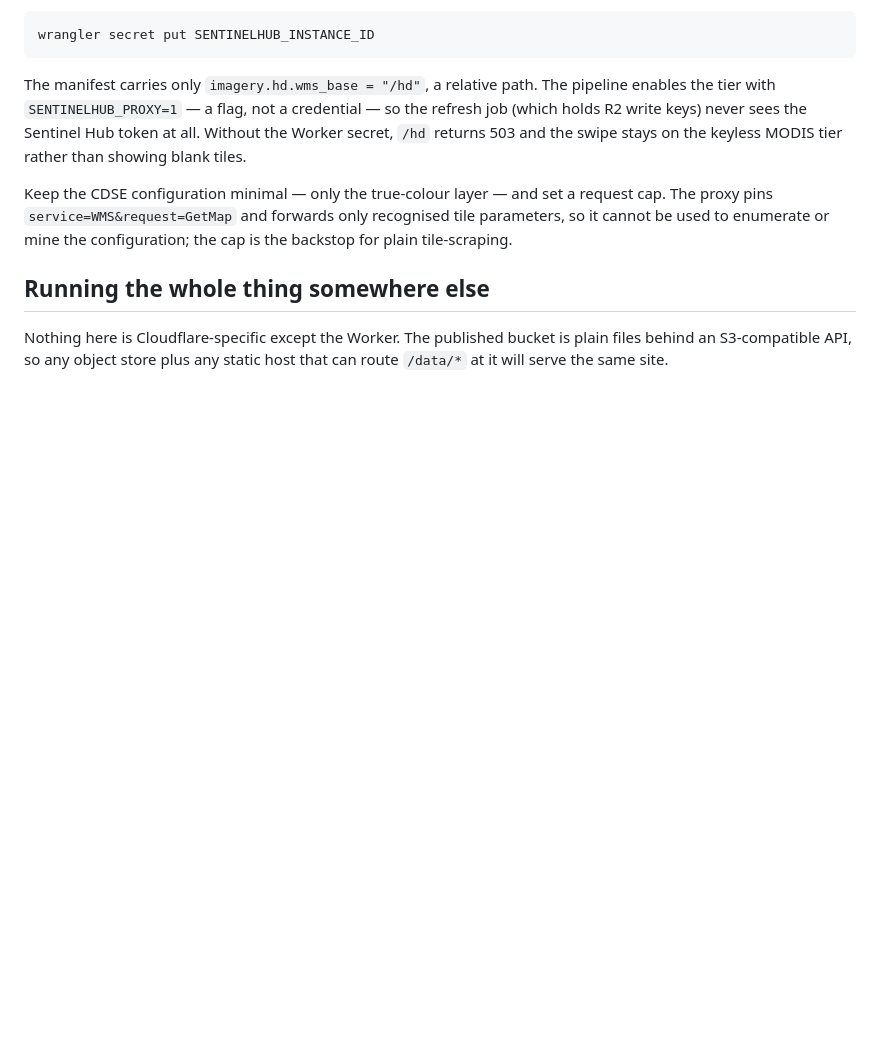
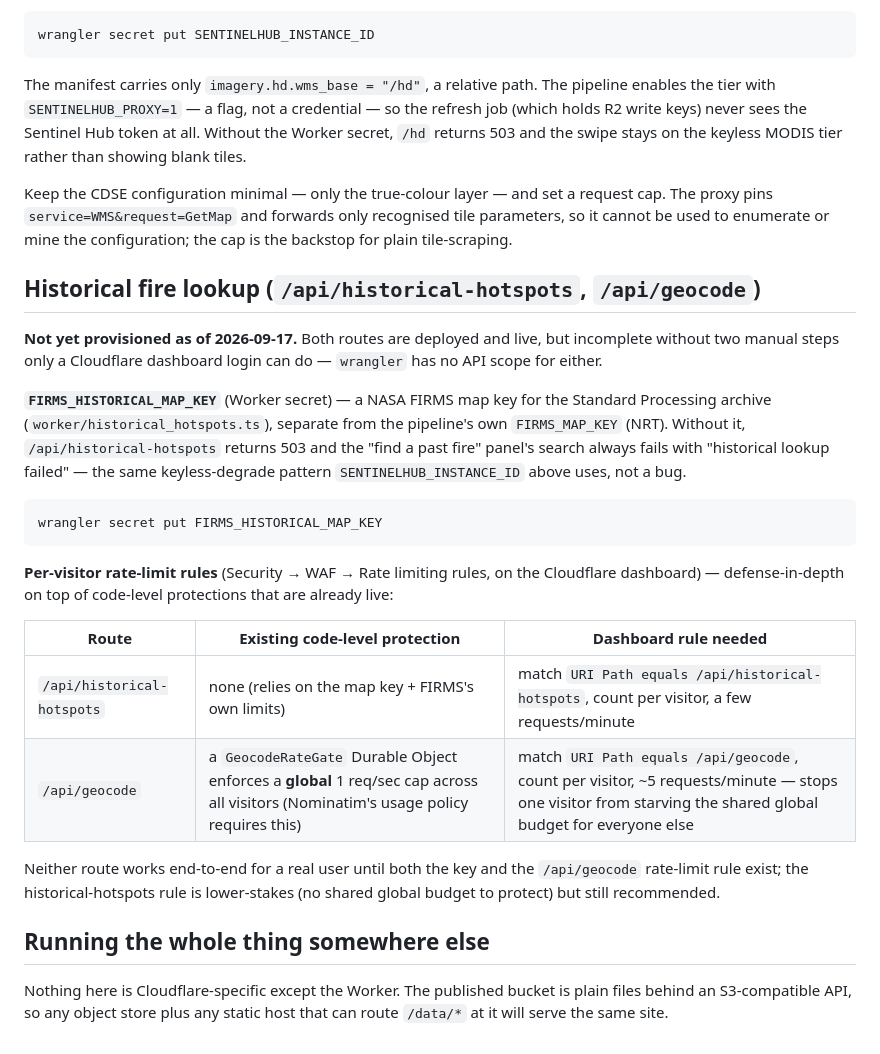
Before and after one commit to robinef/firemapper, a Markdown page: docs/DEPLOYMENT.md, the part around the change. Rendered like a GitHub page; blank space fills up the shorter version.

Commit message:
docs: record the historical-fire-lookup feature's pending ops steps (#152)
FIRMS_HISTORICAL_MAP_KEY and the Cloudflare dashboard rate-limit rules
for /api/historical-hotspots and /api/geocode were only ever recorded in
this session's gitignored docs/superpowers/ planning notes -- invisible
to anyone reading the actual committed repo, including
docs/DEPLOYMENT.md itself. Both routes are deployed and live but
inert/incomplete without them. Record what's missing and why, in the
same style as the existing SENTINELHUB_INSTANCE_ID section.


Claude-Session: https://claude.ai/code/session_01LKCLMXgP3xgrQG2MBkmqR7

Co-authored-by: Frederic Robinet <479531+robinef@users.noreply.github.com>
Co-authored-by: Claude Sonnet 5 <noreply@anthropic.com>

````diff
--- a/docs/DEPLOYMENT.md
+++ b/docs/DEPLOYMENT.md
@@ -238,6 +238,36 @@ request cap. The proxy pins `service=WMS&request=GetMap` and forwards only
 recognised tile parameters, so it cannot be used to enumerate or mine the
 configuration; the cap is the backstop for plain tile-scraping.
 
+## Historical fire lookup (`/api/historical-hotspots`, `/api/geocode`)
+
+**Not yet provisioned as of 2026-09-17.** Both routes are deployed and live,
+but incomplete without two manual steps only a Cloudflare dashboard login can
+do — `wrangler` has no API scope for either.
+
+**`FIRMS_HISTORICAL_MAP_KEY`** (Worker secret) — a NASA FIRMS map key for the
+Standard Processing archive (`worker/historical_hotspots.ts`), separate from
+the pipeline's own `FIRMS_MAP_KEY` (NRT). Without it, `/api/historical-hotspots`
+returns 503 and the "find a past fire" panel's search always fails with
+"historical lookup failed" — the same keyless-degrade pattern
+`SENTINELHUB_INSTANCE_ID` above uses, not a bug.
+
+```sh
+wrangler secret put FIRMS_HISTORICAL_MAP_KEY
+```
+
+**Per-visitor rate-limit rules** (Security → WAF → Rate limiting rules, on the
+Cloudflare dashboard) — defense-in-depth on top of code-level protections that
+are already live:
+
+| Route | Existing code-level protection | Dashboard rule needed |
+|---|---|---|
+| `/api/historical-hotspots` | none (relies on the map key + FIRMS's own limits) | match `URI Path equals /api/historical-hotspots`, count per visitor, a few requests/minute |
+| `/api/geocode` | a `GeocodeRateGate` Durable Object enforces a **global** 1 req/sec cap across all visitors (Nominatim's usage policy requires this) | match `URI Path equals /api/geocode`, count per visitor, ~5 requests/minute — stops one visitor from starving the shared global budget for everyone else |
+
+Neither route works end-to-end for a real user until both the key and the
+`/api/geocode` rate-limit rule exist; the historical-hotspots rule is
+lower-stakes (no shared global budget to protect) but still recommended.
+
 ## Running the whole thing somewhere else
 
 Nothing here is Cloudflare-specific except the Worker. The published bucket is
````
